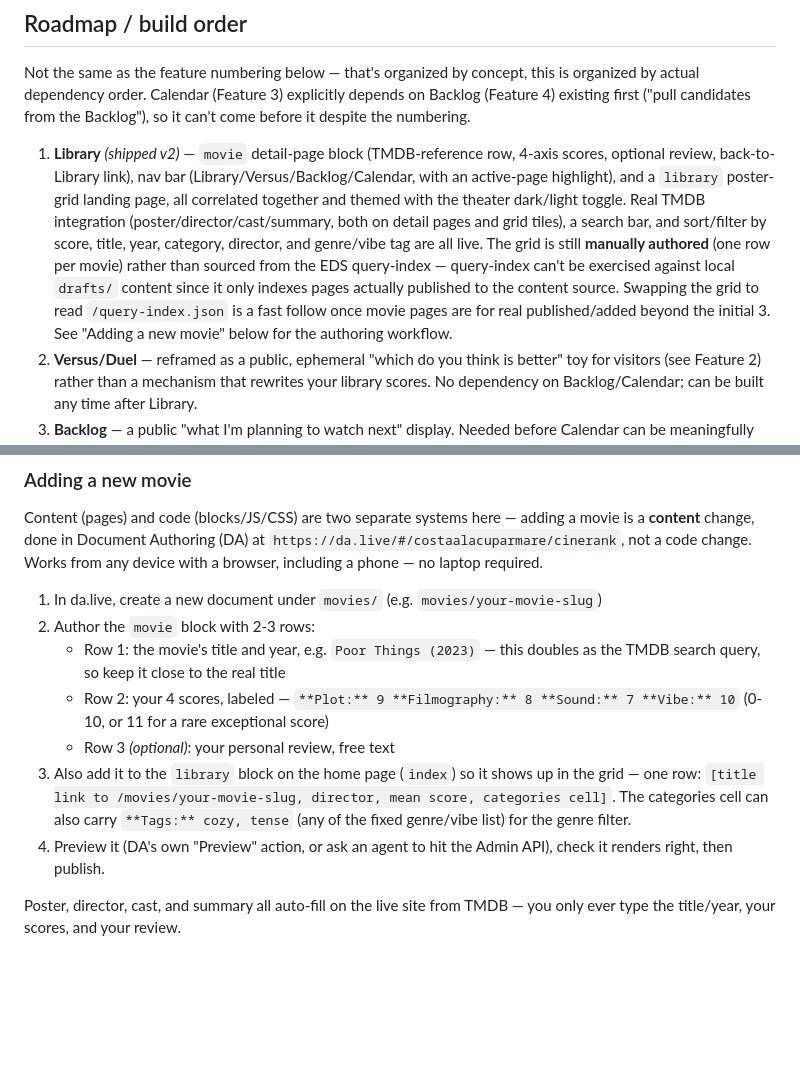
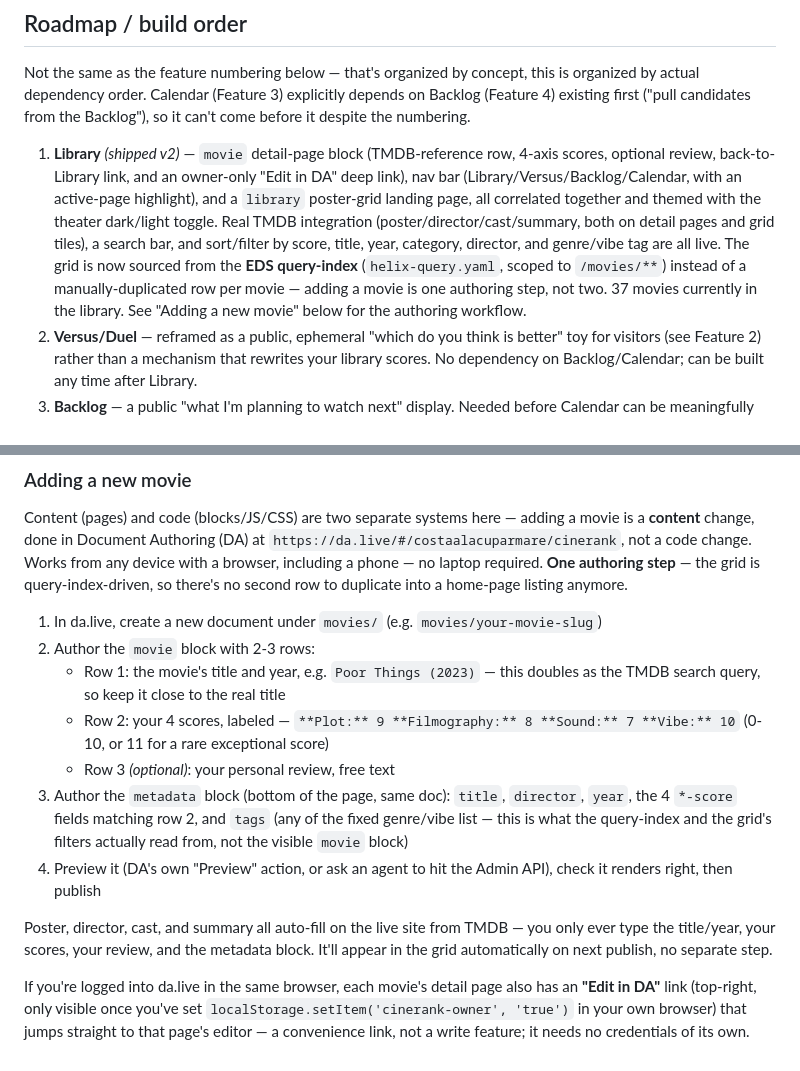
Before and after one commit to costaalacuparmare/cinerank, a Markdown page: README.md, 2 parts joined by grey strips. GitHub-like rendering; blank space fills up the shorter version.

Commit message:
docs: document the query-index migration and edit-in-DA link
Updates the roadmap and 'Adding a new movie' section to match: one
authoring step instead of two, plus the new owner-only edit link.

```diff
--- a/README.md
+++ b/README.md
@@ -41,16 +41,14 @@ actual dependency order. Calendar (Feature 3) explicitly depends on Backlog (Fea
 first ("pull candidates from the Backlog"), so it can't come before it despite the numbering.
 
 1. **Library** *(shipped v2)* — `movie` detail-page block (TMDB-reference row, 4-axis scores,
-   optional review, back-to-Library link), nav bar (Library/Versus/Backlog/Calendar, with an
-   active-page highlight), and a `library` poster-grid landing page, all correlated together and
-   themed with the theater dark/light toggle. Real TMDB integration (poster/director/cast/summary,
-   both on detail pages and grid tiles), a search bar, and sort/filter by score, title, year,
-   category, director, and genre/vibe tag are all live. The grid is still **manually authored**
-   (one row per movie) rather than sourced from the EDS query-index — query-index can't be
-   exercised against local `drafts/` content since it only indexes pages actually published to the
-   content source. Swapping the grid to read `/query-index.json` is a fast follow once movie pages
-   are for real published/added beyond the initial 3. See "Adding a new movie" below for the
-   authoring workflow.
+   optional review, back-to-Library link, and an owner-only "Edit in DA" deep link), nav bar
+   (Library/Versus/Backlog/Calendar, with an active-page highlight), and a `library` poster-grid
+   landing page, all correlated together and themed with the theater dark/light toggle. Real TMDB
+   integration (poster/director/cast/summary, both on detail pages and grid tiles), a search bar,
+   and sort/filter by score, title, year, category, director, and genre/vibe tag are all live. The
+   grid is now sourced from the **EDS query-index** (`helix-query.yaml`, scoped to `/movies/**`)
+   instead of a manually-duplicated row per movie — adding a movie is one authoring step, not two.
+   37 movies currently in the library. See "Adding a new movie" below for the authoring workflow.
 2. **Versus/Duel** — reframed as a public, ephemeral "which do you think is better" toy for
    visitors (see Feature 2) rather than a mechanism that rewrites your library scores. No
    dependency on Backlog/Calendar; can be built any time after Library.
@@ -233,6 +231,8 @@ npm run lint
 Content (pages) and code (blocks/JS/CSS) are two separate systems here — adding a movie is a
 **content** change, done in Document Authoring (DA) at `https://da.live/#/costaalacuparmare/cinerank`,
 not a code change. Works from any device with a browser, including a phone — no laptop required.
+**One authoring step** — the grid is query-index-driven, so there's no second row to duplicate
+into a home-page listing anymore.
 
 1. In da.live, create a new document under `movies/` (e.g. `movies/your-movie-slug`)
 2. Author the `movie` block with 2-3 rows:
@@ -241,12 +241,17 @@ not a code change. Works from any device with a browser, including a phone — n
    - Row 2: your 4 scores, labeled — `**Plot:** 9 **Filmography:** 8 **Sound:** 7 **Vibe:** 10`
      (0-10, or 11 for a rare exceptional score)
    - Row 3 *(optional)*: your personal review, free text
-3. Also add it to the `library` block on the home page (`index`) so it shows up in the grid — one
-   row: `[title link to /movies/your-movie-slug, director, mean score, categories cell]`. The
-   categories cell can also carry `**Tags:** cozy, tense` (any of the fixed genre/vibe list) for
-   the genre filter.
+3. Author the `metadata` block (bottom of the page, same doc): `title`, `director`, `year`, the 4
+   `*-score` fields matching row 2, and `tags` (any of the fixed genre/vibe list — this is what
+   the query-index and the grid's filters actually read from, not the visible `movie` block)
 4. Preview it (DA's own "Preview" action, or ask an agent to hit the Admin API), check it renders
-   right, then publish.
+   right, then publish
 
 Poster, director, cast, and summary all auto-fill on the live site from TMDB — you only ever type
-the title/year, your scores, and your review.
+the title/year, your scores, your review, and the metadata block. It'll appear in the grid
+automatically on next publish, no separate step.
+
+If you're logged into da.live in the same browser, each movie's detail page also has an
+**"Edit in DA"** link (top-right, only visible once you've set
+`localStorage.setItem('cinerank-owner', 'true')` in your own browser) that jumps straight to that
+page's editor — a convenience link, not a write feature; it needs no credentials of its own.
```
